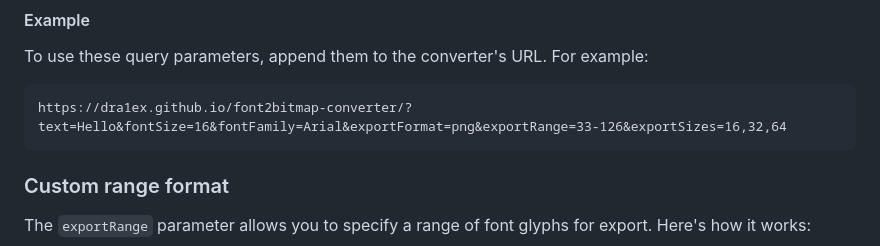
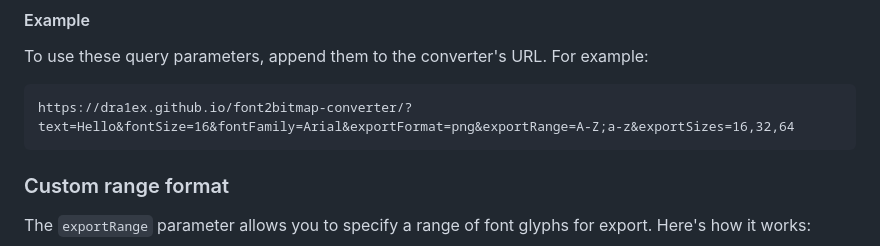
Before and after one commit to DrA1ex/font2bitmap-converter, a Markdown page: README.md, the part around the change. Drawn GitHub-style.

````diff
--- a/README.md
+++ b/README.md
@@ -60,7 +60,7 @@ The following query parameters can be used to preconfigure the converter. These
 To use these query parameters, append them to the converter's URL. For example:
 
 ```
-https://dra1ex.github.io/font2bitmap-converter/?text=Hello&fontSize=16&fontFamily=Arial&exportFormat=png&exportRange=33-126&exportSizes=16,32,64
+https://dra1ex.github.io/font2bitmap-converter/?text=Hello&fontSize=16&fontFamily=Arial&exportFormat=png&exportRange=A-Z;a-z&exportSizes=16,32,64
 ```
 
 ### Custom range format
````
